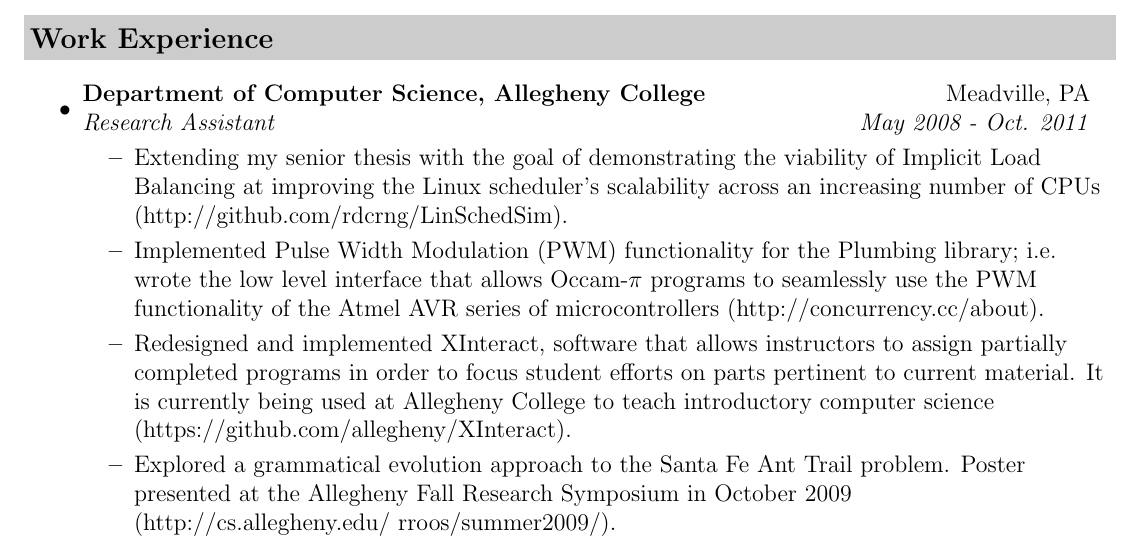
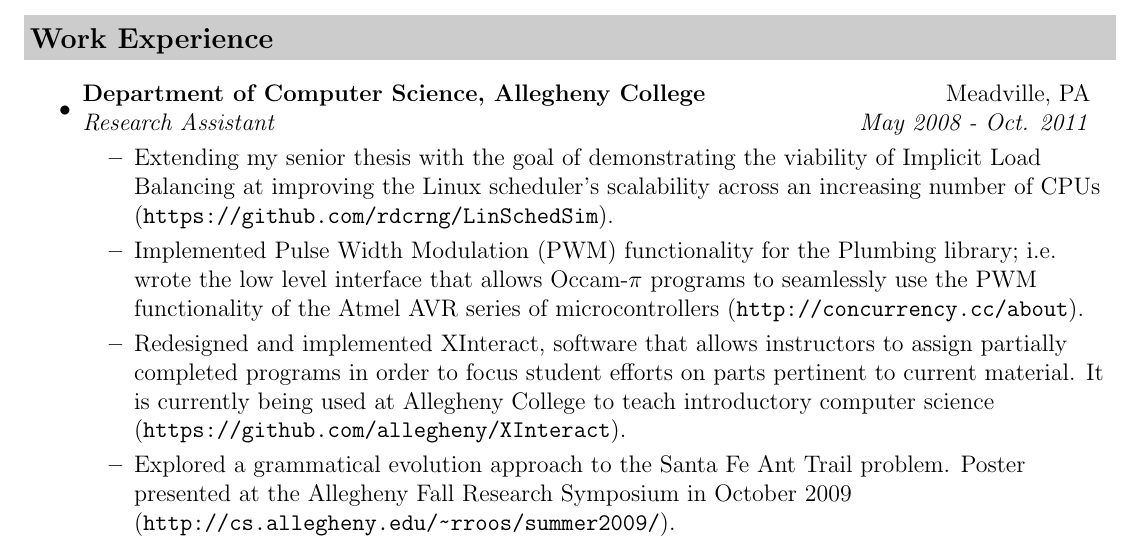
Before and after one commit to rdcrng/CV, a LaTeX CV (cv.tex): part of page 1 of 2, cut so that both start at the same text. Compiled offline with pdfLaTeX.

Commit message:
encased links with \url package

```diff
--- a/cv.tex
+++ b/cv.tex
@@ -13,6 +13,7 @@
 %-----------------------------------------------------------
 \usepackage[empty]{fullpage}
 \usepackage{color}
+\usepackage{url}
 \definecolor{mygrey}{gray}{0.80}
 \raggedbottom
 \raggedright
@@ -62,10 +63,10 @@ Meadville, PA 16335 & rdcrng@gmail.com \\
 \item
 	\ressubheading{Department of Computer Science, Allegheny College}{Meadville, PA}{Research Assistant}{May 2008 - Oct. 2011}
 	\begin{itemize}
-	    \resitem{Extending my senior thesis with the goal of demonstrating the viability of Implicit Load Balancing at improving the Linux scheduler's scalability across an increasing number of CPUs (http://github.com/rdcrng/LinSchedSim).}
-		\resitem{Implemented Pulse Width Modulation (PWM) functionality for the Plumbing library; i.e. wrote the low level interface that allows Occam-$\pi$ programs to seamlessly use the PWM functionality of the Atmel AVR series of microcontrollers (http://concurrency.cc/about).}
-		\resitem{Redesigned and implemented XInteract, software that allows instructors to assign partially completed programs in order to focus student efforts on parts pertinent to current material. It is currently being used at Allegheny College to teach introductory computer science (https://github.com/allegheny/XInteract).}
-		\resitem{Explored a grammatical evolution approach to the Santa Fe Ant Trail problem. Poster presented at the Allegheny Fall Research Symposium in October 2009 (http://cs.allegheny.edu/~rroos/summer2009/).}
+	    \resitem{Extending my senior thesis with the goal of demonstrating the viability of Implicit Load Balancing at improving the Linux scheduler's scalability across an increasing number of CPUs (\url{https://github.com/rdcrng/LinSchedSim}).}
+		\resitem{Implemented Pulse Width Modulation (PWM) functionality for the Plumbing library; i.e. wrote the low level interface that allows Occam-$\pi$ programs to seamlessly use the PWM functionality of the Atmel AVR series of microcontrollers (\url{http://concurrency.cc/about}).}
+		\resitem{Redesigned and implemented XInteract, software that allows instructors to assign partially completed programs in order to focus student efforts on parts pertinent to current material. It is currently being used at Allegheny College to teach introductory computer science (\url{https://github.com/allegheny/XInteract}).}
+		\resitem{Explored a grammatical evolution approach to the Santa Fe Ant Trail problem. Poster presented at the Allegheny Fall Research Symposium in October 2009 (\url{http://cs.allegheny.edu/~rroos/summer2009/}).}
 	\end{itemize}
 
 \item
```
